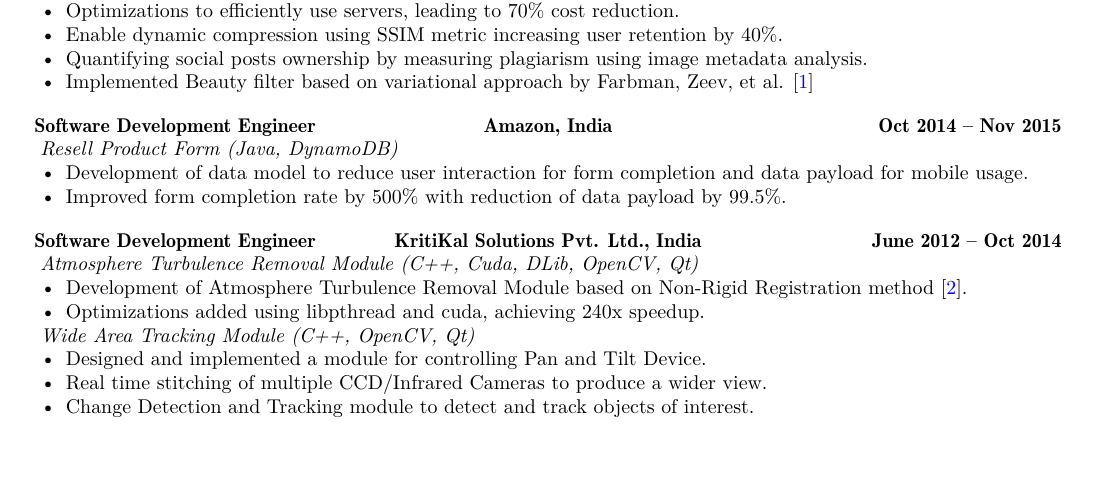
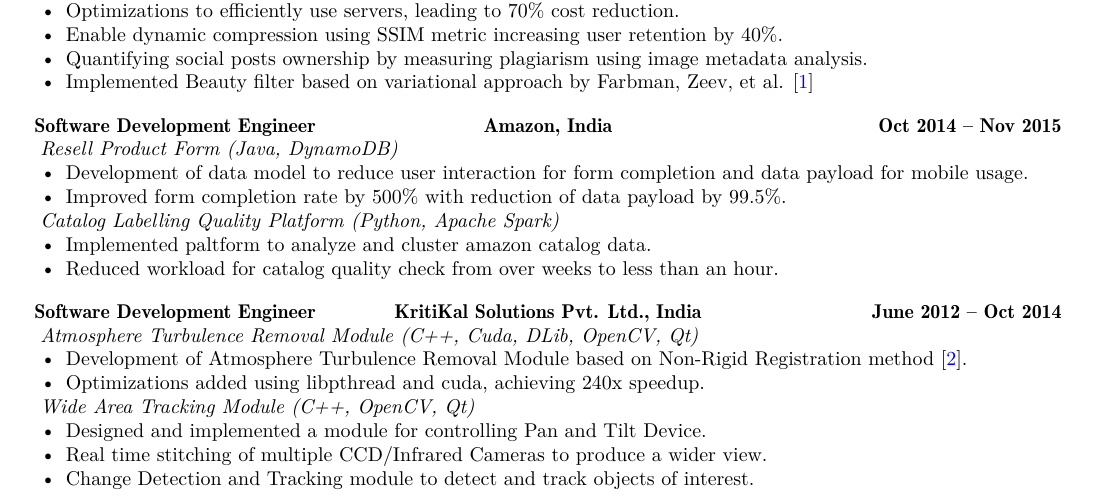
Before and after one commit to saurabheights/CourseOfLife, a LaTeX document (main.tex): part of page 1 of 2, cut so that both start at the same text, the shorter picture padded with empty space. The pictures show the PDF file Resume.pdf that the author committed with the source.

Commit message:
Added amazon spark tool

```diff
--- a/main.tex
+++ b/main.tex
@@ -101,6 +101,12 @@
                 \item Development of data model to reduce user interaction for form completion and data payload for mobile usage.
                 \item Improved form completion rate by 500\% with reduction of data payload by 99.5\%.
             \end{itemize}
+
+        \textit{Catalog Labelling Quality Platform (Python, Apache Spark)}
+            \begin{itemize}
+            \item Implemented paltform to analyze and cluster amazon catalog data.
+            \item Reduced workload for catalog quality check from over weeks to less than an hour.
+           \end{itemize}
         \end{cvsubsection}
 
         \begin{cvsubsection}{Software Development Engineer}{KritiKal Solutions Pvt. Ltd., India}{June 2012 -- Oct 2014}
```
Also changed, not shown: Resume.pdf, mcdowellcv.cls (line endings or trailing spaces).
